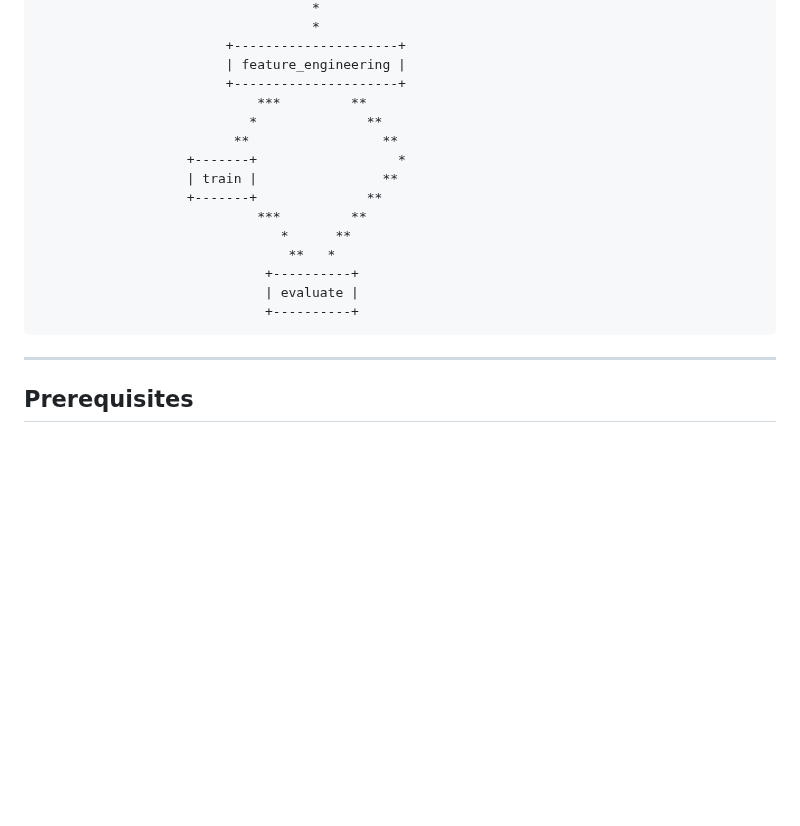
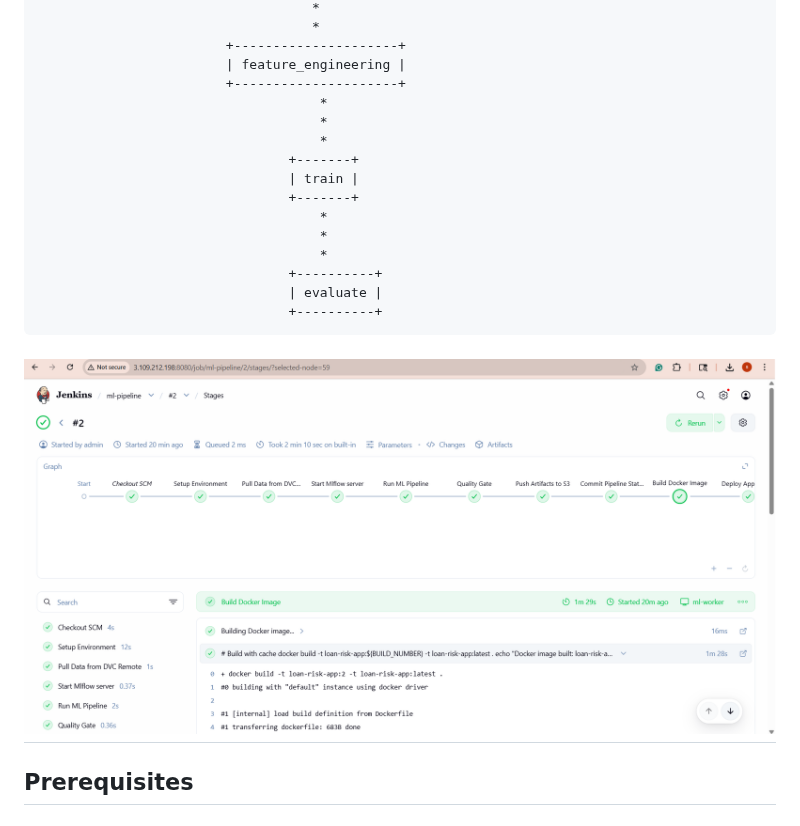
Before and after one commit to sudhanshuvlog/mlops-project, a Markdown page: Readme.md, the part around the change. Rendered like a GitHub page; pictures changed too: pipeline.png (added); blank space fills up the shorter version.

Commit message:
Added Pipeline Screenshot

````diff
--- a/Readme.md
+++ b/Readme.md
@@ -55,20 +55,21 @@ A complete MLOps pipeline for training, versioning, and deploying a machine lear
                         +---------------------+
                         | feature_engineering |
                         +---------------------+
-                            ***         **
-                           *              **
-                         **                 **
-                   +-------+                  *
-                   | train |                **
-                   +-------+              **
-                            ***         **
-                               *      **
-                                **   *
-                             +----------+
-                             | evaluate |
-                             +----------+
+                                    *
+                                    *
+                                    *
+                                +-------+
+                                | train |
+                                +-------+
+                                    *
+                                    *
+                                    *
+                                +----------+
+                                | evaluate |
+                                +----------+
 ```
 
+![Pipeline](pipeline.png)
 ---
 
 ## Prerequisites
````
